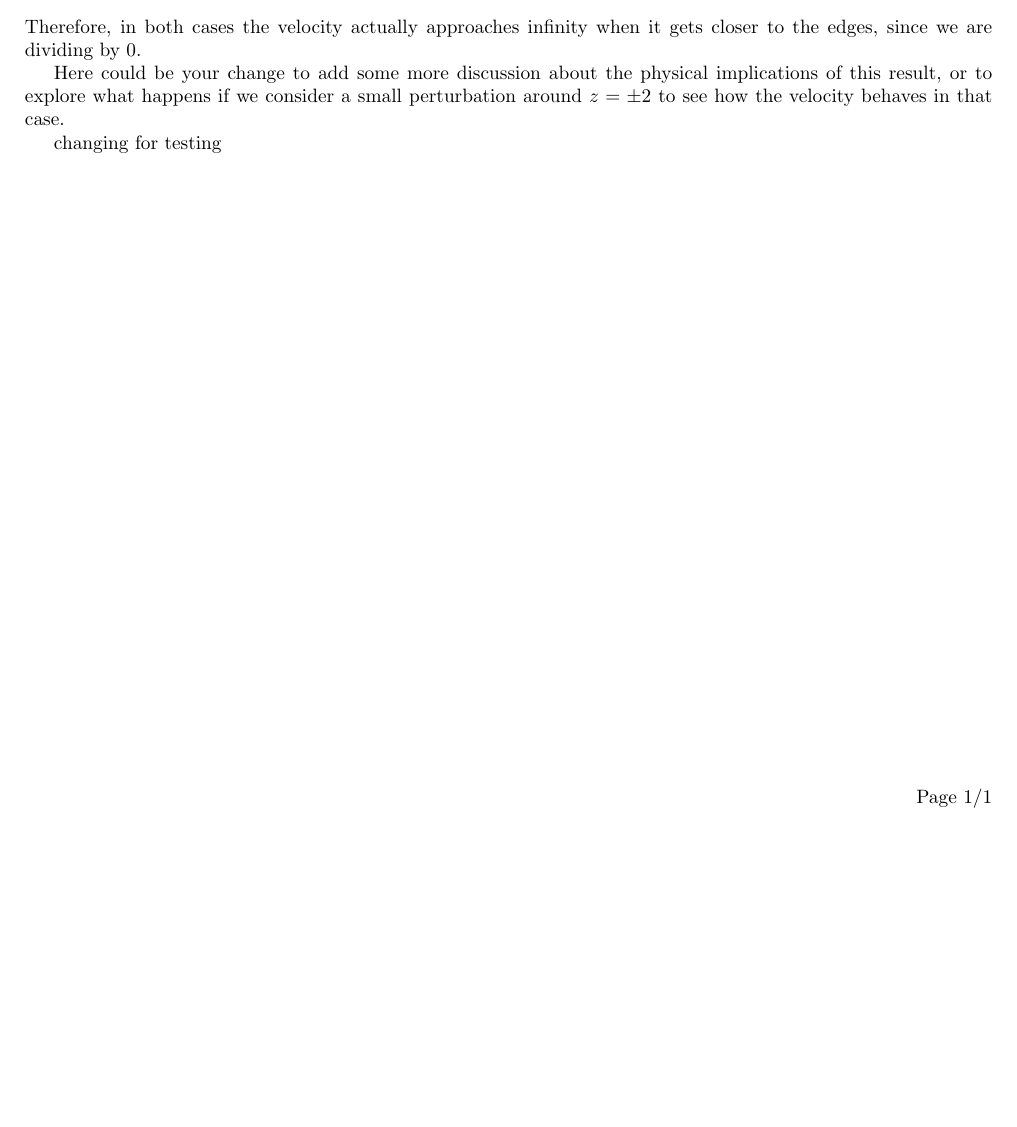
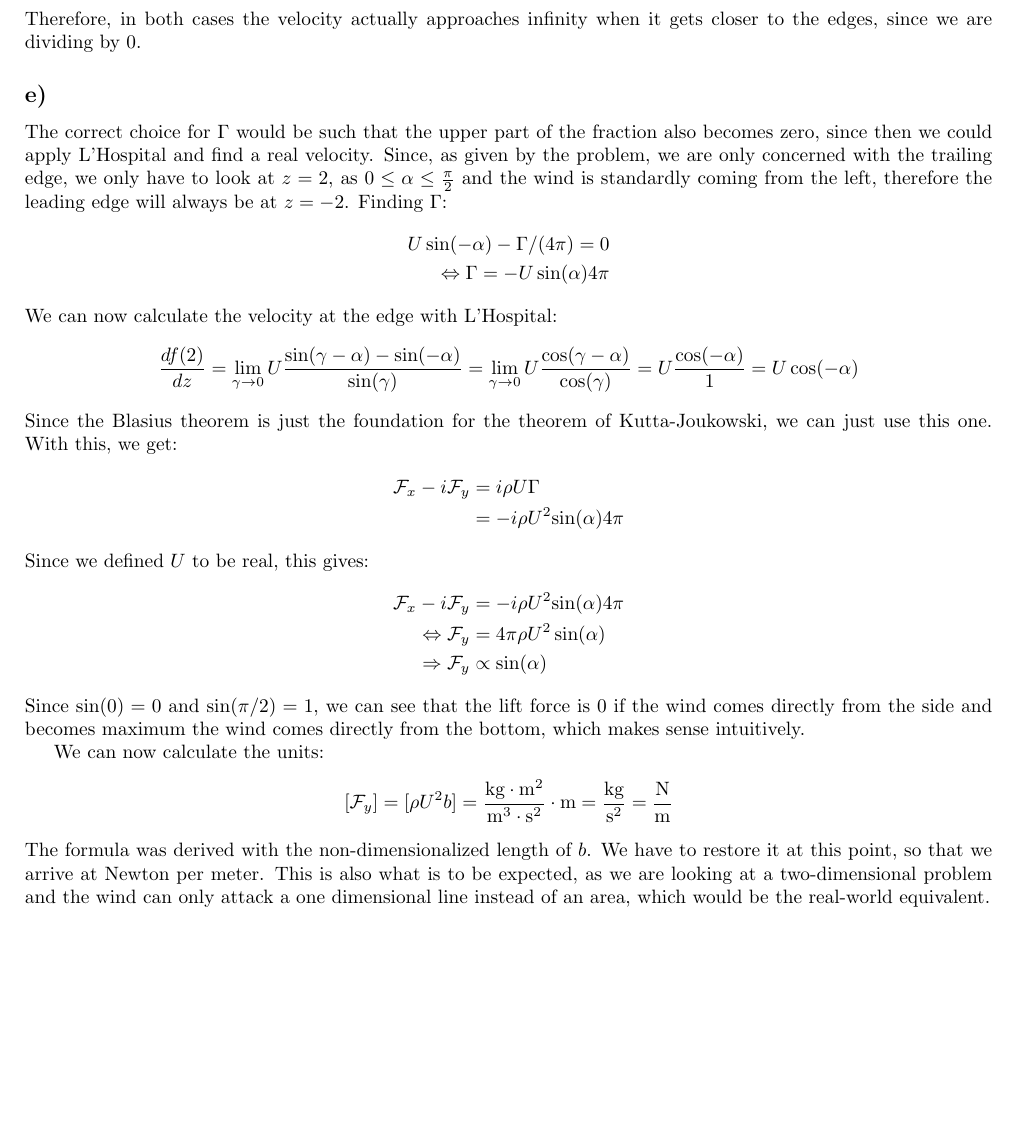
Before and after one commit to HiperLoop/Fluid-dynamics, a LaTeX document (LaTeX/main.tex): part of the page before the commit and part of page 2 of 2 after it, cut so that both start at the same text, the shorter picture padded with empty space. Compiled offline with pdfLaTeX.

Commit message:
Added c) and e) to the tex-file

```diff
--- a/LaTeX/main.tex
+++ b/LaTeX/main.tex
@@ -14,10 +14,10 @@
 
 \usepackage{fancyhdr}
 \pagestyle{fancy}
-\newcommand{\AssignmentNum}{4}
+\newcommand{\AssignmentNum}{1}
 \lhead{Stromingsleer en transportverschijnselen (NS-265B)\\
 2025/2026}
-\rhead{Tereza Bílková, Bela F. Brunner,\\ Niels Epema, Adam Zich (0074187)}
+\rhead{Tereza Bílková (7137257), Bela F. Brunner (8002193),\\ Niels Epema (2927578), Adam Zich (0074187)}
 \fancyfoot{}
 \fancyfoot[R]{Page \thepage /\pageref{LastPage}}
 
@@ -77,8 +104,32 @@ If we know plug this into the formula obtained in c), we get:
 \end{align*}
 Therefore, in both cases the velocity actually approaches infinity when it gets closer to the edges, since we are dividing by 0.
 
-Here could be your change to add some more discussion about the physical implications of this result, or to explore what happens if we consider a small perturbation around $z=\pm 2$ to see how the velocity behaves in that case.
+\subsection*{e)}
+The correct choice for $\Gamma$ would be such that the upper part of the fraction also becomes zero, since then we could apply L'Hospital and find a real velocity. Since, as given by the problem, we are only concerned with the trailing edge, we only have to look at $z=2$, as $0\leq\alpha \leq \frac{\pi}{2}$ and the wind is standardly coming from the left, therefore the leading edge will always be at $z=-2$. Finding $\Gamma$:
+\begin{align*}
+    U\sin(-\alpha)-\Gamma /(4\pi)=0\\
+    \Leftrightarrow \Gamma =-{U\sin(\alpha)}{4\pi}
+\end{align*}
+We can now calculate the velocity at the edge with L'Hospital:
+\begin{align*}
+    \frac{df(2)}{dz}=\lim _{\gamma \to 0 }U\frac{\sin(\gamma -\alpha)-\sin(-\alpha)}{\sin(\gamma)}=\lim _{\gamma \to 0 }U\frac{\cos(\gamma -\alpha)}{\cos(\gamma)}=U\frac{\cos(-\alpha)}{1}=U\cos (-\alpha)
+\end{align*}
+Since the Blasius theorem is just the foundation for the theorem of Kutta-Joukowski, we can just use this one. With this, we get:
+\begin{align*}
+    \mathcal F_x-i\mathcal F_y&=i\rho U\Gamma \\
+    &=-i\rho U^2{\sin(\alpha)}{4\pi}
+\end{align*}
+Since we defined $U$ to be real, this gives:
+\begin{align*}
+        \mathcal F_x-i\mathcal F_y&=-i\rho U^2{\sin(\alpha)}{4\pi} \\
+    \Leftrightarrow \mathcal F_y&=4\pi \rho U^2\sin (\alpha )\\
+    \Rightarrow \mathcal F_y&\propto \sin(\alpha)
+\end{align*}
+Since $\sin (0)=0$ and $\sin(\pi/2)=1$, we can see that the lift force is 0 if the wind comes directly from the side and becomes maximum the wind comes directly from the bottom, which makes sense intuitively.
 
-
-changing for testing
+We can now calculate the units:
+\begin{align*}
+    [\mathcal F_y]=[ \rho U^2b]=\frac{\text{kg}\cdot \text{m}^2}{\text{m}^3\cdot \text{s}^2}\cdot\text{m}=\frac{\text{kg}}{ \text{s}^2}=\frac{\text {N}}{\text{m}}
+\end{align*}
+The formula was derived with the non-dimensionalized length of $b$. We have to restore it at this point, so that we arrive at Newton per meter. This is also what is to be expected, as we are looking at a two-dimensional problem and the wind can only attack a one dimensional line instead of an area, which would be the real-world equivalent.
 \end{document}
```
Also changed, not shown: LaTeX/main.pdf, LaTeX/main.tex (29 more changed lines).
